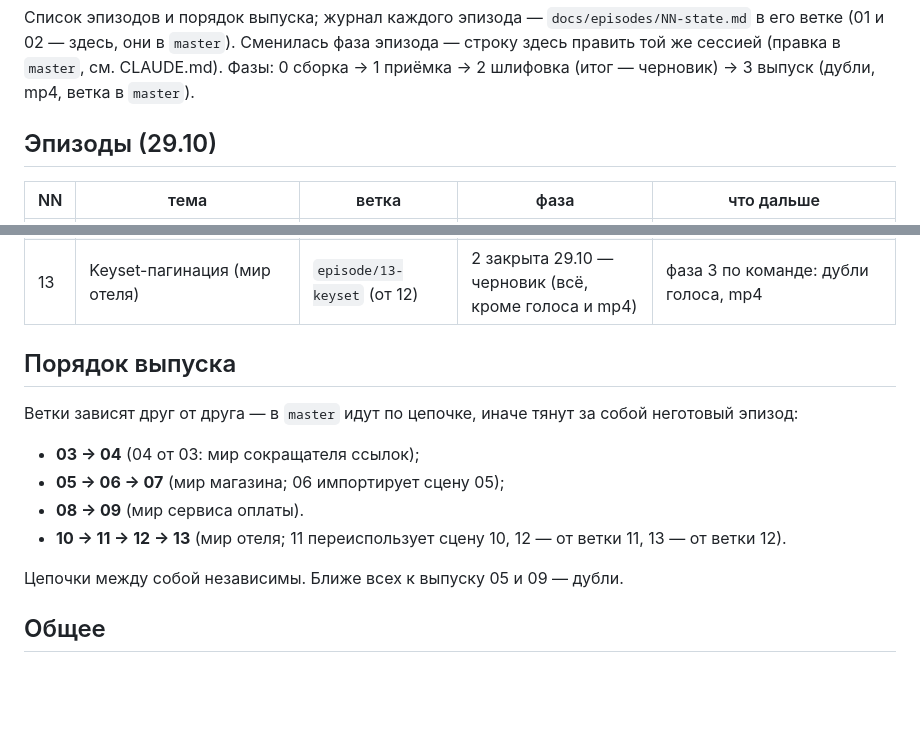
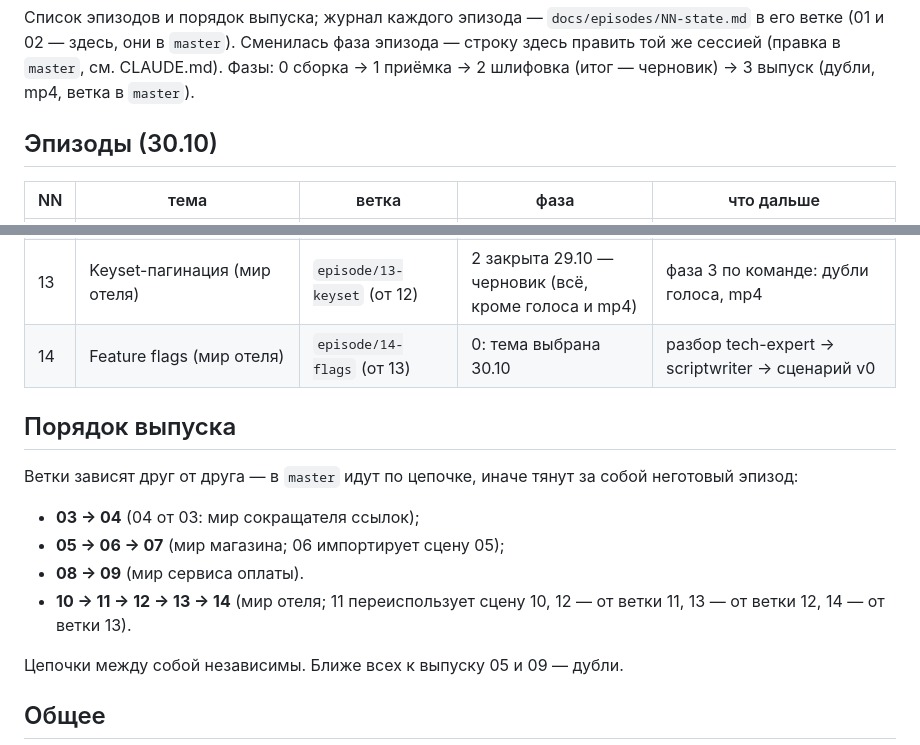
Before and after one commit to rkata-hexlet/edugo, a Markdown page: docs/state.md, 2 parts joined by grey strips. Drawn GitHub-style; blank space fills up the shorter version.

Commit message:
state: эпизод 14 — feature flags, фаза 0
Co-Authored-By: Claude Opus 5.5 <noreply@anthropic.com>

```diff
--- a/docs/state.md
+++ b/docs/state.md
@@ -4,7 +4,7 @@
 они в `master`). Сменилась фаза эпизода — строку здесь править той же сессией (правка в `master`, см. CLAUDE.md).
 Фазы: 0 сборка → 1 приёмка → 2 шлифовка (итог — черновик) → 3 выпуск (дубли, mp4, ветка в `master`).
 
-## Эпизоды (29.10)
+## Эпизоды (30.10)
 | NN | тема | ветка | фаза | что дальше |
 |---|---|---|---|---|
 | 01 | SKIP LOCKED: очередь задач | `master` | выпущен | дубли 39 и 40 вышли беззвучными (21.10) |
@@ -20,13 +20,14 @@
 | 11 | Read-your-writes при отставании реплики (мир отеля) | `episode/11-read-your-writes` (от 10) | 2: шлифовка, план `docs/plan-11-polish.md` (в ветке) | этапы 1 (tech-writer) и 4 (motion-designer, разбор) |
 | 12 | Сага и компенсации (мир отеля) | `episode/12-saga` (от 11) | 2: сюжет утверждён 29.10 | план шлифовки → цепочка текстов, отрисовка, звук |
 | 13 | Keyset-пагинация (мир отеля) | `episode/13-keyset` (от 12) | 2 закрыта 29.10 — черновик (всё, кроме голоса и mp4) | фаза 3 по команде: дубли голоса, mp4 |
+| 14 | Feature flags (мир отеля) | `episode/14-flags` (от 13) | 0: тема выбрана 30.10 | разбор tech-expert → scriptwriter → сценарий v0 |
 
 ## Порядок выпуска
 Ветки зависят друг от друга — в `master` идут по цепочке, иначе тянут за собой неготовый эпизод:
 - **03 → 04** (04 от 03: мир сокращателя ссылок);
 - **05 → 06 → 07** (мир магазина; 06 импортирует сцену 05);
 - **08 → 09** (мир сервиса оплаты).
-- **10 → 11 → 12 → 13** (мир отеля; 11 переиспользует сцену 10, 12 — от ветки 11, 13 — от ветки 12).
+- **10 → 11 → 12 → 13 → 14** (мир отеля; 11 переиспользует сцену 10, 12 — от ветки 11, 13 — от ветки 12, 14 — от ветки 13).
 
 Цепочки между собой независимы. Ближе всех к выпуску 05 и 09 — дубли.
 
```
